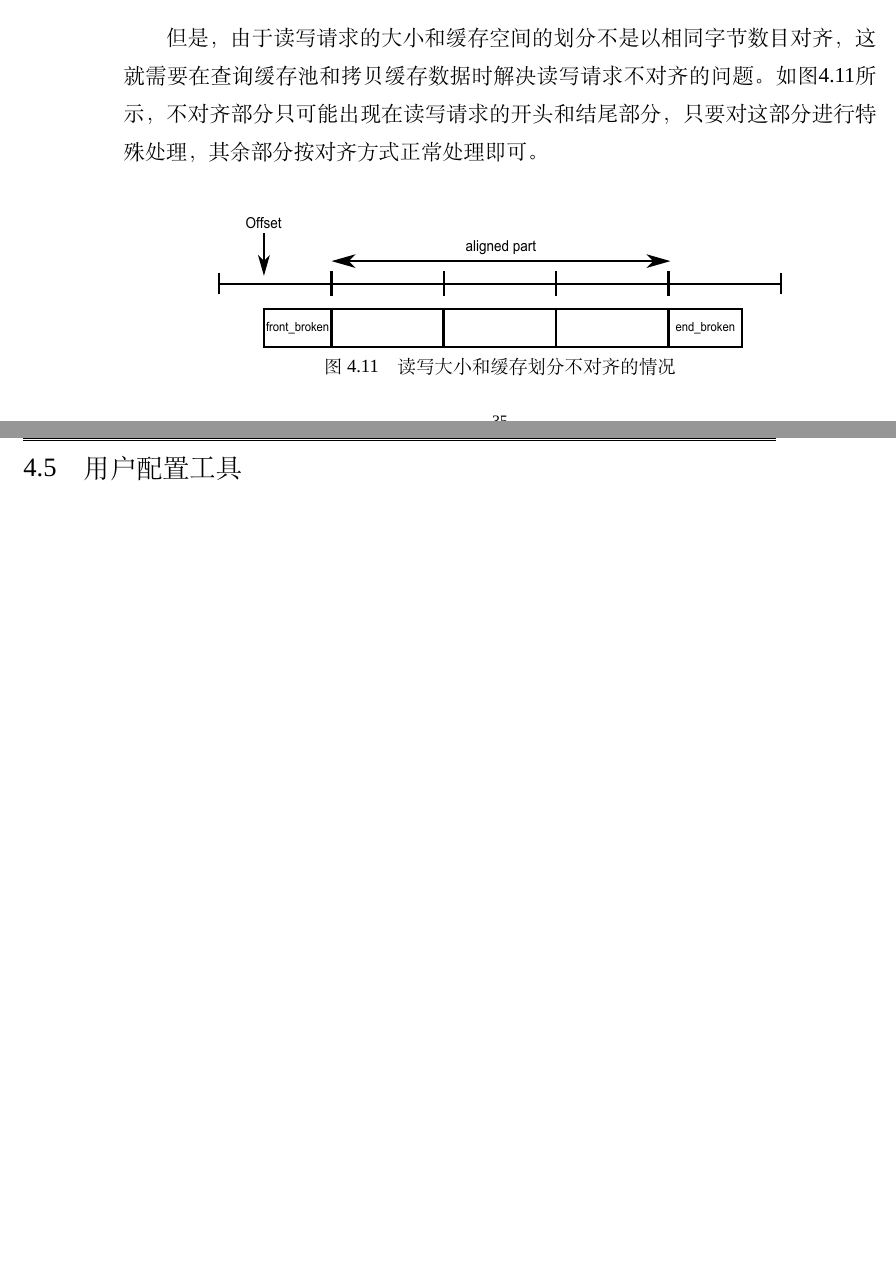
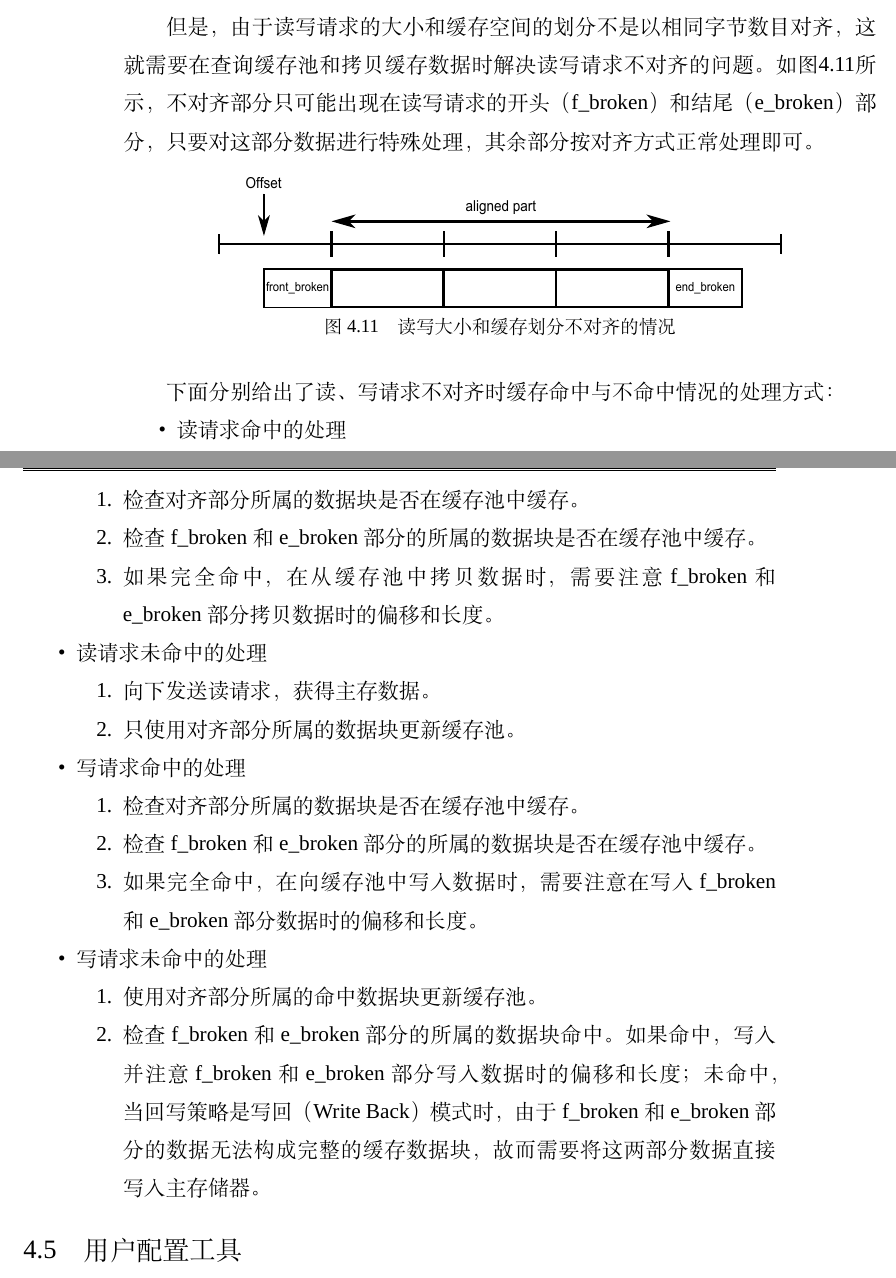
Before and after one commit to godspeed1989/master-thesis, a LaTeX thesis (main.tex, which reads ch04-design_impl.tex): two parts of pages 41 and 42 of 48, joined at a grey line, cut so that both start at the same text, the shorter picture padded with empty space. Compiled offline with XeLaTeX; a missing font is replaced by an installed copy or a similar font.

Commit message:
work update: update vsize cache block

```diff
--- a/ch04-design_impl.tex
+++ b/ch04-design_impl.tex
@@ -319,7 +319,7 @@ PnP事件分发函数实现了IRP\_MJ\_PNP函数接口。PnP（Plug and Play）
 
 应用程序产生的磁盘读写操作请求的大小可能会达到几兆字节，对于这种请求，需要以512字节进行分段，多次查询缓存池，对系统性能的影响较大。为了提升缓存系统性能，本论文实现了缓存块大小的可变长度机制：读写请求由IO管理器产生，512字节大小对齐无法改变；缓存空间使用512字节的倍数大小进行划分。这么做对于较大的读写请求，一方面可以减少分段的个数，降低多次查询缓存池对性能的影响；另一方面从缓存池内向外拷贝数据时，每次拷贝的数据量变大，拷贝效率更高。
 
-但是，由于读写请求的大小和缓存空间的划分不是以相同字节数目对齐，这就需要在查询缓存池和拷贝缓存数据时解决读写请求不对齐的问题。如图\ref{fig:vsize-cache-block}所示，不对齐部分只可能出现在读写请求的开头和结尾部分，只要对这部分进行特殊处理，其余部分按对齐方式正常处理即可。
+但是，由于读写请求的大小和缓存空间的划分不是以相同字节数目对齐，这就需要在查询缓存池和拷贝缓存数据时解决读写请求不对齐的问题。如图\ref{fig:vsize-cache-block}所示，不对齐部分只可能出现在读写请求的开头（f\_broken）和结尾（e\_broken）部分，只要对这部分数据进行特殊处理，其余部分按对齐方式正常处理即可。
 
 \begin{figure}[H]
 \centering
@@ -327,6 +327,38 @@ PnP事件分发函数实现了IRP\_MJ\_PNP函数接口。PnP（Plug and Play）
 \caption{读写大小和缓存划分不对齐的情况}
 \label{fig:vsize-cache-block}
 \end{figure}
+
+下面分别给出了读、写请求不对齐时缓存命中与不命中情况的处理方式：
+
+\begin{itemize}
+
+\item 读请求命中的处理
+\begin{enumerate}
+\item 检查对齐部分所属的数据块是否在缓存池中缓存。
+\item 检查f\_broken和e\_broken部分的所属的数据块是否在缓存池中缓存。
+\item 如果完全命中，在从缓存池中拷贝数据时，需要注意f\_broken和e\_broken部分拷贝数据时的偏移和长度。
+\end{enumerate}
+
+\item 读请求未命中的处理
+\begin{enumerate}
+\item 向下发送读请求，获得主存数据。
+\item 只使用对齐部分所属的数据块更新缓存池。
+\end{enumerate}
+
+\item 写请求命中的处理
+\begin{enumerate}
+\item 检查对齐部分所属的数据块是否在缓存池中缓存。
+\item 检查f\_broken和e\_broken部分的所属的数据块是否在缓存池中缓存。
+\item 如果完全命中，在向缓存池中写入数据时，需要注意在写入f\_broken和e\_broken部分数据时的偏移和长度。
+\end{enumerate}
+
+\item 写请求未命中的处理
+\begin{enumerate}
+\item 使用对齐部分所属的命中数据块更新缓存池。
+\item 检查f\_broken和e\_broken部分的所属的数据块命中。如果命中，写入并注意f\_broken和e\_broken部分写入数据时的偏移和长度；未命中，当回写策略是写回（Write Back）模式时，由于f\_broken和e\_broken部分的数据无法构成完整的缓存数据块，故而需要将这两部分数据直接写入主存储器。
+\end{enumerate}
+
+\end{itemize}
 
 %% ----------------------------------------------------------------------
 
```
Also changed, not shown: ch05-experiment.tex (+8 -8 lines), graph/write-through.pdf, graph/write-through.svg (added).
